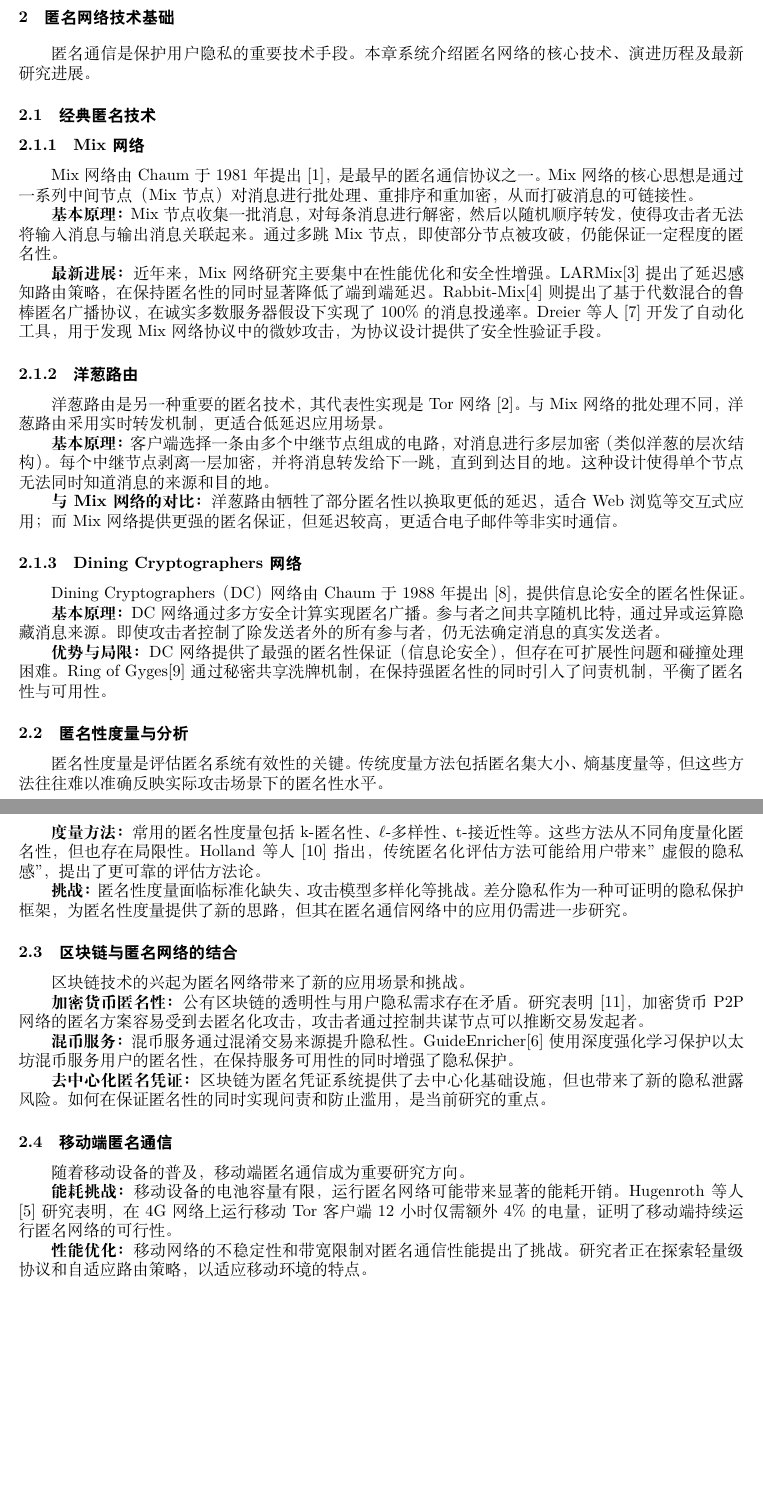
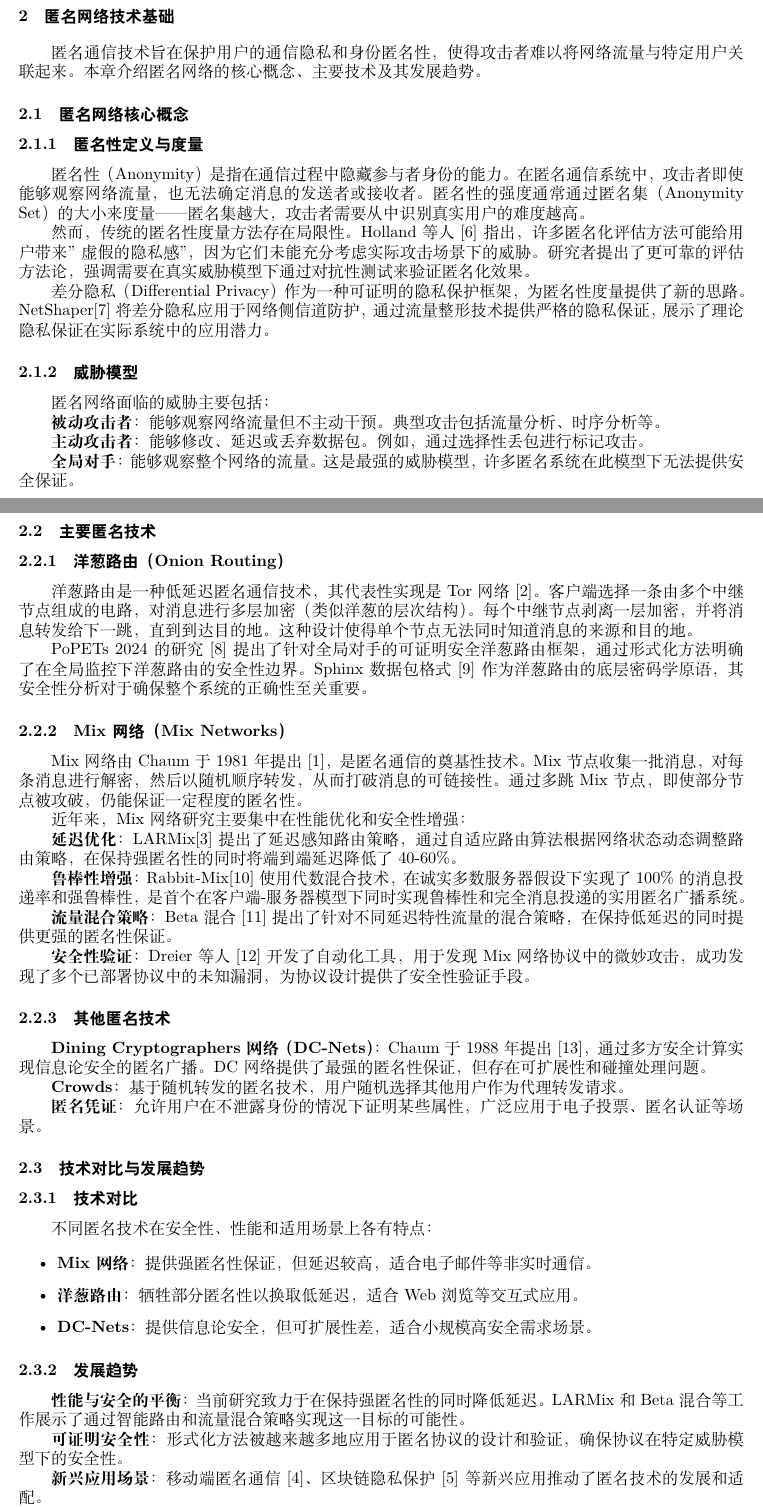
Before and after one commit to cintahue/nsp-report, a LaTeX document (main.tex, which reads anonymous.tex): two parts of pages 2 and 3 of 8 before the commit and two parts of pages 2 and 3 of 9 after it, joined at a grey line, cut so that both start at the same text, the shorter picture padded with empty space. Compiled offline with XeLaTeX.

Commit message:
Sync from Accept

```diff
--- a/anonymous.tex
+++ b/anonymous.tex
@@ -1,55 +1,73 @@
 \section{匿名网络技术基础}
 
-匿名通信是保护用户隐私的重要技术手段。本章系统介绍匿名网络的核心技术、演进历程及最新研究进展。
+匿名通信技术旨在保护用户的通信隐私和身份匿名性，使得攻击者难以将网络流量与特定用户关联起来。本章介绍匿名网络的核心概念、主要技术及其发展趋势。
 
-\subsection{经典匿名技术}
+\subsection{匿名网络核心概念}
 
-\subsubsection{Mix网络}
+\subsubsection{匿名性定义与度量}
 
-Mix网络由Chaum于1981年提出\cite{chaum1981untraceable}，是最早的匿名通信协议之一。Mix网络的核心思想是通过一系列中间节点（Mix节点）对消息进行批处理、重排序和重加密，从而打破消息的可链接性。
+匿名性（Anonymity）是指在通信过程中隐藏参与者身份的能力。在匿名通信系统中，攻击者即使能够观察网络流量，也无法确定消息的发送者或接收者。匿名性的强度通常通过匿名集（Anonymity Set）的大小来度量——匿名集越大，攻击者需要从中识别真实用户的难度越高。
 
-\textbf{基本原理：}Mix节点收集一批消息，对每条消息进行解密，然后以随机顺序转发，使得攻击者无法将输入消息与输出消息关联起来。通过多跳Mix节点，即使部分节点被攻破，仍能保证一定程度的匿名性。
+然而，传统的匿名性度量方法存在局限性。Holland等人\cite{holland2024false}指出，许多匿名化评估方法可能给用户带来"虚假的隐私感"，因为它们未能充分考虑实际攻击场景下的威胁。研究者提出了更可靠的评估方法论，强调需要在真实威胁模型下通过对抗性测试来验证匿名化效果。
 
-\textbf{最新进展：}近年来，Mix网络研究主要集中在性能优化和安全性增强。LARMix\cite{larmix2023}提出了延迟感知路由策略，在保持匿名性的同时显著降低了端到端延迟。Rabbit-Mix\cite{cho2024rabbitmix}则提出了基于代数混合的鲁棒匿名广播协议，在诚实多数服务器假设下实现了100\%的消息投递率。Dreier等人\cite{dreier2024shaken}开发了自动化工具，用于发现Mix网络协议中的微妙攻击，为协议设计提供了安全性验证手段。
+差分隐私（Differential Privacy）作为一种可证明的隐私保护框架，为匿名性度量提供了新的思路。NetShaper\cite{netshaper2024}将差分隐私应用于网络侧信道防护，通过流量整形技术提供严格的隐私保证，展示了理论隐私保证在实际系统中的应用潜力。
 
-\subsubsection{洋葱路由}
+\subsubsection{威胁模型}
 
-洋葱路由是另一种重要的匿名技术，其代表性实现是Tor网络\cite{dingledine2004tor}。与Mix网络的批处理不同，洋葱路由采用实时转发机制，更适合低延迟应用场景。
+匿名网络面临的威胁主要包括：
 
-\textbf{基本原理：}客户端选择一条由多个中继节点组成的电路，对消息进行多层加密（类似洋葱的层次结构）。每个中继节点剥离一层加密，并将消息转发给下一跳，直到到达目的地。这种设计使得单个节点无法同时知道消息的来源和目的地。
+\textbf{被动攻击者}：能够观察网络流量但不主动干预。典型攻击包括流量分析、时序分析等。
 
-\textbf{与Mix网络的对比：}洋葱路由牺牲了部分匿名性以换取更低的延迟，适合Web浏览等交互式应用；而Mix网络提供更强的匿名保证，但延迟较高，更适合电子邮件等非实时通信。
+\textbf{主动攻击者}：能够修改、延迟或丢弃数据包。例如，通过选择性丢包进行标记攻击。
 
-\subsubsection{Dining Cryptographers网络}
+\textbf{全局对手}：能够观察整个网络的流量。这是最强的威胁模型，许多匿名系统在此模型下无法提供安全保证。
 
-Dining Cryptographers（DC）网络由Chaum于1988年提出\cite{chaum1988dining}，提供信息论安全的匿名性保证。
+\subsection{主要匿名技术}
 
-\textbf{基本原理：}DC网络通过多方安全计算实现匿名广播。参与者之间共享随机比特，通过异或运算隐藏消息来源。即使攻击者控制了除发送者外的所有参与者，仍无法确定消息的真实发送者。
+\subsubsection{洋葱路由（Onion Routing）}
 
-\textbf{优势与局限：}DC网络提供了最强的匿名性保证（信息论安全），但存在可扩展性问题和碰撞处理困难。Ring of Gyges\cite{gyges2023}通过秘密共享洗牌机制，在保持强匿名性的同时引入了问责机制，平衡了匿名性与可用性。
+洋葱路由是一种低延迟匿名通信技术，其代表性实现是Tor网络\cite{dingledine2004tor}。客户端选择一条由多个中继节点组成的电路，对消息进行多层加密（类似洋葱的层次结构）。每个中继节点剥离一层加密，并将消息转发给下一跳，直到到达目的地。这种设计使得单个节点无法同时知道消息的来源和目的地。
 
-\subsection{匿名性度量与分析}
+PoPETs 2024的研究\cite{framework2024onion}提出了针对全局对手的可证明安全洋葱路由框架，通过形式化方法明确了在全局监控下洋葱路由的安全性边界。Sphinx数据包格式\cite{sphinx2024}作为洋葱路由的底层密码学原语，其安全性分析对于确保整个系统的正确性至关重要。
 
-匿名性度量是评估匿名系统有效性的关键。传统度量方法包括匿名集大小、熵基度量等，但这些方法往往难以准确反映实际攻击场景下的匿名性水平。
+\subsubsection{Mix网络（Mix Networks）}
 
-\textbf{度量方法：}常用的匿名性度量包括k-匿名性、$\ell$-多样性、t-接近性等。这些方法从不同角度量化匿名性，但也存在局限性。Holland等人\cite{holland2024false}指出，传统匿名化评估方法可能给用户带来"虚假的隐私感"，提出了更可靠的评估方法论。
+Mix网络由Chaum于1981年提出\cite{chaum1981untraceable}，是匿名通信的奠基性技术。Mix节点收集一批消息，对每条消息进行解密，然后以随机顺序转发，从而打破消息的可链接性。通过多跳Mix节点，即使部分节点被攻破，仍能保证一定程度的匿名性。
 
-\textbf{挑战：}匿名性度量面临标准化缺失、攻击模型多样化等挑战。差分隐私作为一种可证明的隐私保护框架，为匿名性度量提供了新的思路，但其在匿名通信网络中的应用仍需进一步研究。
+近年来，Mix网络研究主要集中在性能优化和安全性增强：
 
-\subsection{区块链与匿名网络的结合}
+\textbf{延迟优化}：LARMix\cite{larmix2023}提出了延迟感知路由策略，通过自适应路由算法根据网络状态动态调整路由策略，在保持强匿名性的同时将端到端延迟降低了40-60\%。
 
-区块链技术的兴起为匿名网络带来了新的应用场景和挑战。
+\textbf{鲁棒性增强}：Rabbit-Mix\cite{cho2024rabbitmix}使用代数混合技术，在诚实多数服务器假设下实现了100\%的消息投递率和强鲁棒性，是首个在客户端-服务器模型下同时实现鲁棒性和完全消息投递的实用匿名广播系统。
 
-\textbf{加密货币匿名性：}公有区块链的透明性与用户隐私需求存在矛盾。研究表明\cite{cryptocurrency2023anonymity}，加密货币P2P网络的匿名方案容易受到去匿名化攻击，攻击者通过控制共谋节点可以推断交易发起者。
+\textbf{流量混合策略}：Beta混合\cite{betamixing2024}提出了针对不同延迟特性流量的混合策略，在保持低延迟的同时提供更强的匿名性保证。
 
-\textbf{混币服务：}混币服务通过混淆交易来源提升隐私性。GuideEnricher\cite{desilva2024guideenricher}使用深度强化学习保护以太坊混币服务用户的匿名性，在保持服务可用性的同时增强了隐私保护。
+\textbf{安全性验证}：Dreier等人\cite{dreier2024shaken}开发了自动化工具，用于发现Mix网络协议中的微妙攻击，成功发现了多个已部署协议中的未知漏洞，为协议设计提供了安全性验证手段。
 
-\textbf{去中心化匿名凭证：}区块链为匿名凭证系统提供了去中心化基础设施，但也带来了新的隐私泄露风险。如何在保证匿名性的同时实现问责和防止滥用，是当前研究的重点。
+\subsubsection{其他匿名技术}
 
-\subsection{移动端匿名通信}
+\textbf{Dining Cryptographers网络（DC-Nets）}：Chaum于1988年提出\cite{chaum1988dining}，通过多方安全计算实现信息论安全的匿名广播。DC网络提供了最强的匿名性保证，但存在可扩展性和碰撞处理问题。
 
-随着移动设备的普及，移动端匿名通信成为重要研究方向。
+\textbf{Crowds}：基于随机转发的匿名技术，用户随机选择其他用户作为代理转发请求。
 
-\textbf{能耗挑战：}移动设备的电池容量有限，运行匿名网络可能带来显著的能耗开销。Hugenroth等人\cite{hugenroth2023powering}研究表明，在4G网络上运行移动Tor客户端12小时仅需额外4\%的电量，证明了移动端持续运行匿名网络的可行性。
+\textbf{匿名凭证}：允许用户在不泄露身份的情况下证明某些属性，广泛应用于电子投票、匿名认证等场景。
 
-\textbf{性能优化：}移动网络的不稳定性和带宽限制对匿名通信性能提出了挑战。研究者正在探索轻量级协议和自适应路由策略，以适应移动环境的特点。
+\subsection{技术对比与发展趋势}
+
+\subsubsection{技术对比}
+
+不同匿名技术在安全性、性能和适用场景上各有特点：
+
+\begin{itemize}
+\item \textbf{Mix网络}：提供强匿名性保证，但延迟较高，适合电子邮件等非实时通信。
+\item \textbf{洋葱路由}：牺牲部分匿名性以换取低延迟，适合Web浏览等交互式应用。
+\item \textbf{DC-Nets}：提供信息论安全，但可扩展性差，适合小规模高安全需求场景。
+\end{itemize}
+
+\subsubsection{发展趋势}
+
+\textbf{性能与安全的平衡}：当前研究致力于在保持强匿名性的同时降低延迟。LARMix和Beta混合等工作展示了通过智能路由和流量混合策略实现这一目标的可能性。
+
+\textbf{可证明安全性}：形式化方法被越来越多地应用于匿名协议的设计和验证，确保协议在特定威胁模型下的安全性。
+
+\textbf{新兴应用场景}：移动端匿名通信\cite{hugenroth2023powering}、区块链隐私保护\cite{desilva2024guideenricher}等新兴应用推动了匿名技术的发展和适配。
```
Also changed, not shown: introduction.tex (+22 -23 lines), references.bib (+101 -0 lines), .latex_cache/main.bbl, main.pdf, anonymous.tex (4 more changed lines), 4 other files.
